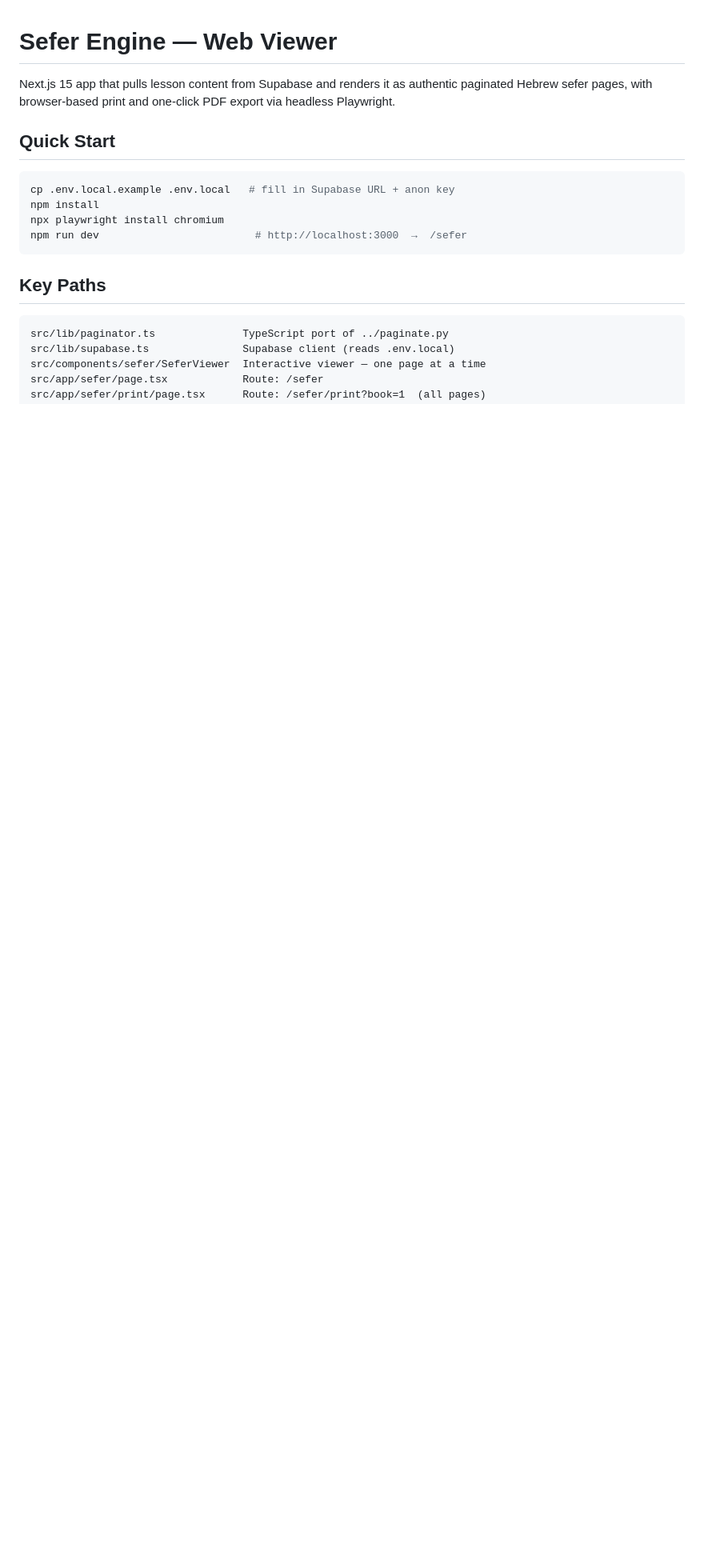
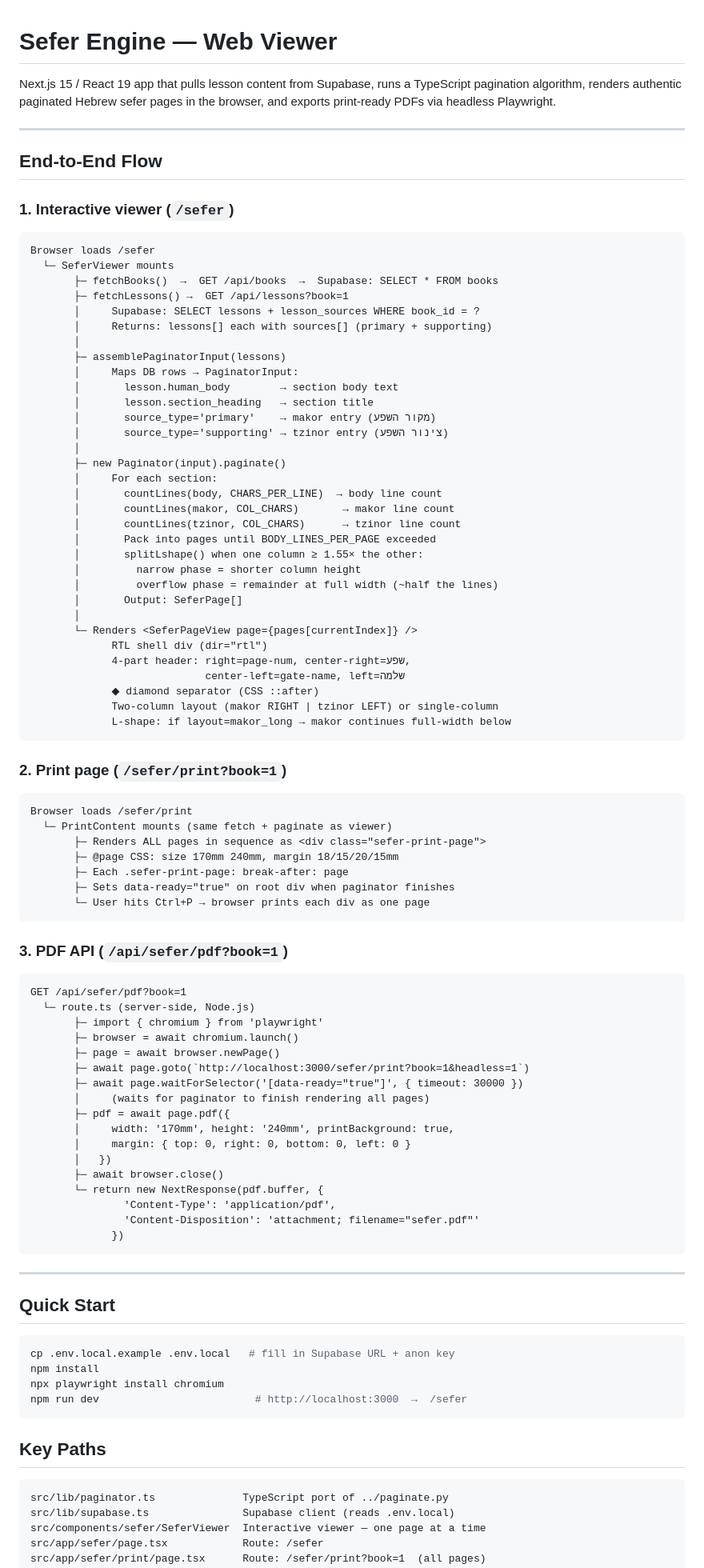
Before and after one commit to Abe1018776/sefer-engine, a Markdown page: web/CLAUDE.md, the part around one of its changes. Shown at 80% size. Rendered like a GitHub page; blank space fills up the shorter version.

Commit message:
docs: expand web/CLAUDE.md with full end-to-end flow and limitations
- Step-by-step flow for all 3 paths: viewer, print page, PDF API
- Shows exact data transformation: DB rows → assemblePaginatorInput →
  Paginator → SeferPage[] → SeferPageView render
- Shows Playwright PDF generation sequence including data-ready sentinel
- Adds known limitations table comparing web viewer vs ConTeXt backend

Co-Authored-By: Claude Sonnet 4.6 <noreply@anthropic.com>

````diff
--- a/web/CLAUDE.md
+++ b/web/CLAUDE.md
@@ -1,8 +1,85 @@
 # Sefer Engine — Web Viewer
 
-Next.js 15 app that pulls lesson content from Supabase and renders it as
-authentic paginated Hebrew sefer pages, with browser-based print and one-click
-PDF export via headless Playwright.
+Next.js 15 / React 19 app that pulls lesson content from Supabase, runs a
+TypeScript pagination algorithm, renders authentic paginated Hebrew sefer pages
+in the browser, and exports print-ready PDFs via headless Playwright.
+
+---
+
+## End-to-End Flow
+
+### 1. Interactive viewer (`/sefer`)
+
+```
+Browser loads /sefer
+  └─ SeferViewer mounts
+       ├─ fetchBooks()  →  GET /api/books  →  Supabase: SELECT * FROM books
+       ├─ fetchLessons() →  GET /api/lessons?book=1
+       │     Supabase: SELECT lessons + lesson_sources WHERE book_id = ?
+       │     Returns: lessons[] each with sources[] (primary + supporting)
+       │
+       ├─ assemblePaginatorInput(lessons)
+       │     Maps DB rows → PaginatorInput:
+       │       lesson.human_body        → section body text
+       │       lesson.section_heading   → section title
+       │       source_type='primary'    → makor entry (מקור השפע)
+       │       source_type='supporting' → tzinor entry (צינור השפע)
+       │
+       ├─ new Paginator(input).paginate()
+       │     For each section:
+       │       countLines(body, CHARS_PER_LINE)  → body line count
+       │       countLines(makor, COL_CHARS)       → makor line count
+       │       countLines(tzinor, COL_CHARS)      → tzinor line count
+       │       Pack into pages until BODY_LINES_PER_PAGE exceeded
+       │       splitLshape() when one column ≥ 1.55× the other:
+       │         narrow phase = shorter column height
+       │         overflow phase = remainder at full width (~half the lines)
+       │       Output: SeferPage[]
+       │
+       └─ Renders <SeferPageView page={pages[currentIndex]} />
+             RTL shell div (dir="rtl")
+             4-part header: right=page-num, center-right=שפע,
+                            center-left=gate-name, left=שלמה
+             ◆ diamond separator (CSS ::after)
+             Two-column layout (makor RIGHT | tzinor LEFT) or single-column
+             L-shape: if layout=makor_long → makor continues full-width below
+```
+
+### 2. Print page (`/sefer/print?book=1`)
+
+```
+Browser loads /sefer/print
+  └─ PrintContent mounts (same fetch + paginate as viewer)
+       ├─ Renders ALL pages in sequence as <div class="sefer-print-page">
+       ├─ @page CSS: size 170mm 240mm, margin 18/15/20/15mm
+       ├─ Each .sefer-print-page: break-after: page
+       ├─ Sets data-ready="true" on root div when paginator finishes
+       └─ User hits Ctrl+P → browser prints each div as one page
+```
+
+### 3. PDF API (`/api/sefer/pdf?book=1`)
+
+```
+GET /api/sefer/pdf?book=1
+  └─ route.ts (server-side, Node.js)
+       ├─ import { chromium } from 'playwright'
+       ├─ browser = await chromium.launch()
+       ├─ page = await browser.newPage()
+       ├─ await page.goto(`http://localhost:3000/sefer/print?book=1&headless=1`)
+       ├─ await page.waitForSelector('[data-ready="true"]', { timeout: 30000 })
+       │     (waits for paginator to finish rendering all pages)
+       ├─ pdf = await page.pdf({
+       │     width: '170mm', height: '240mm', printBackground: true,
+       │     margin: { top: 0, right: 0, bottom: 0, left: 0 }
+       │   })
+       ├─ await browser.close()
+       └─ return new NextResponse(pdf.buffer, {
+               'Content-Type': 'application/pdf',
+               'Content-Disposition': 'attachment; filename="sefer.pdf"'
+             })
+```
+
+---
 
 ## Quick Start
 
````
Also changed, not shown: other parts of web/CLAUDE.md (+19 -0 lines).
